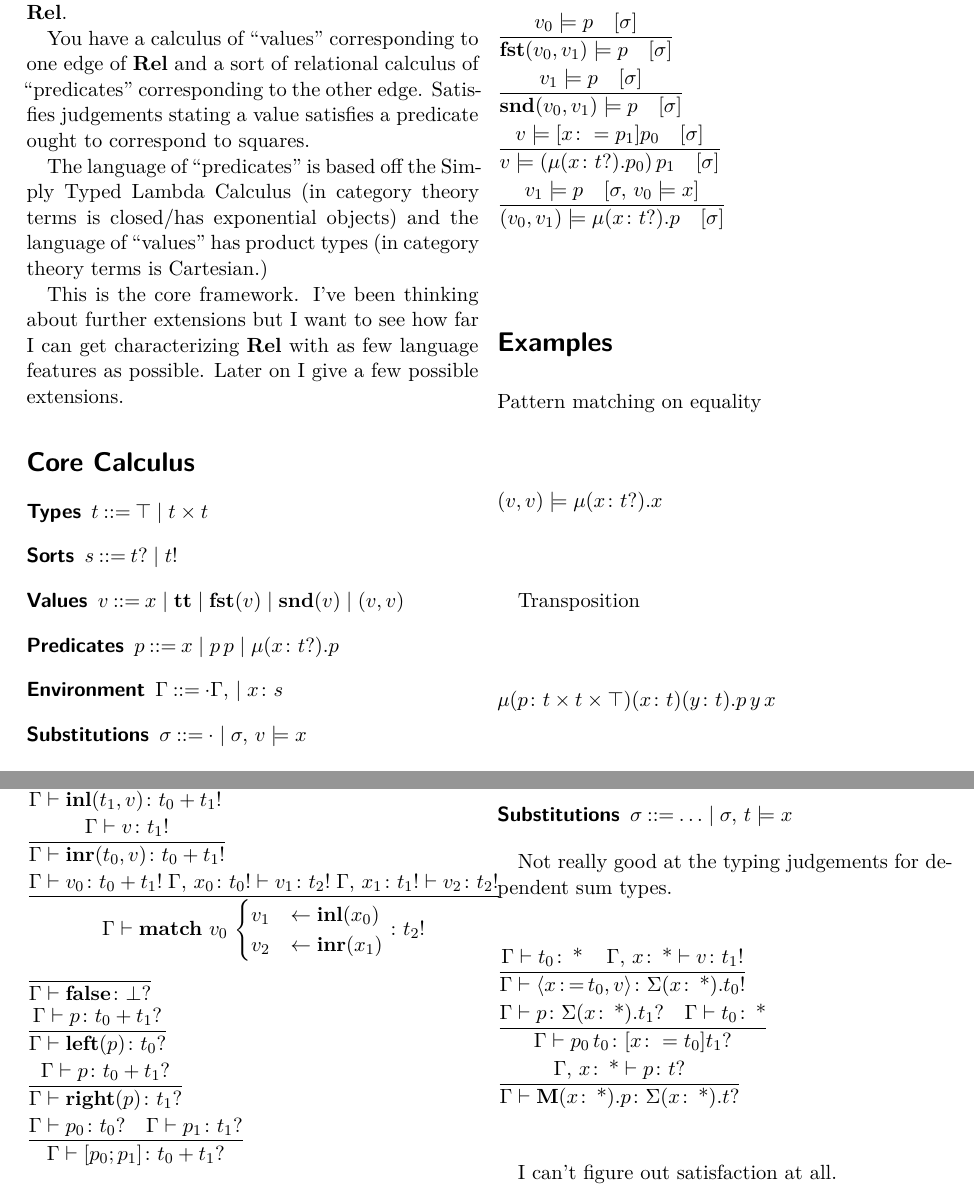
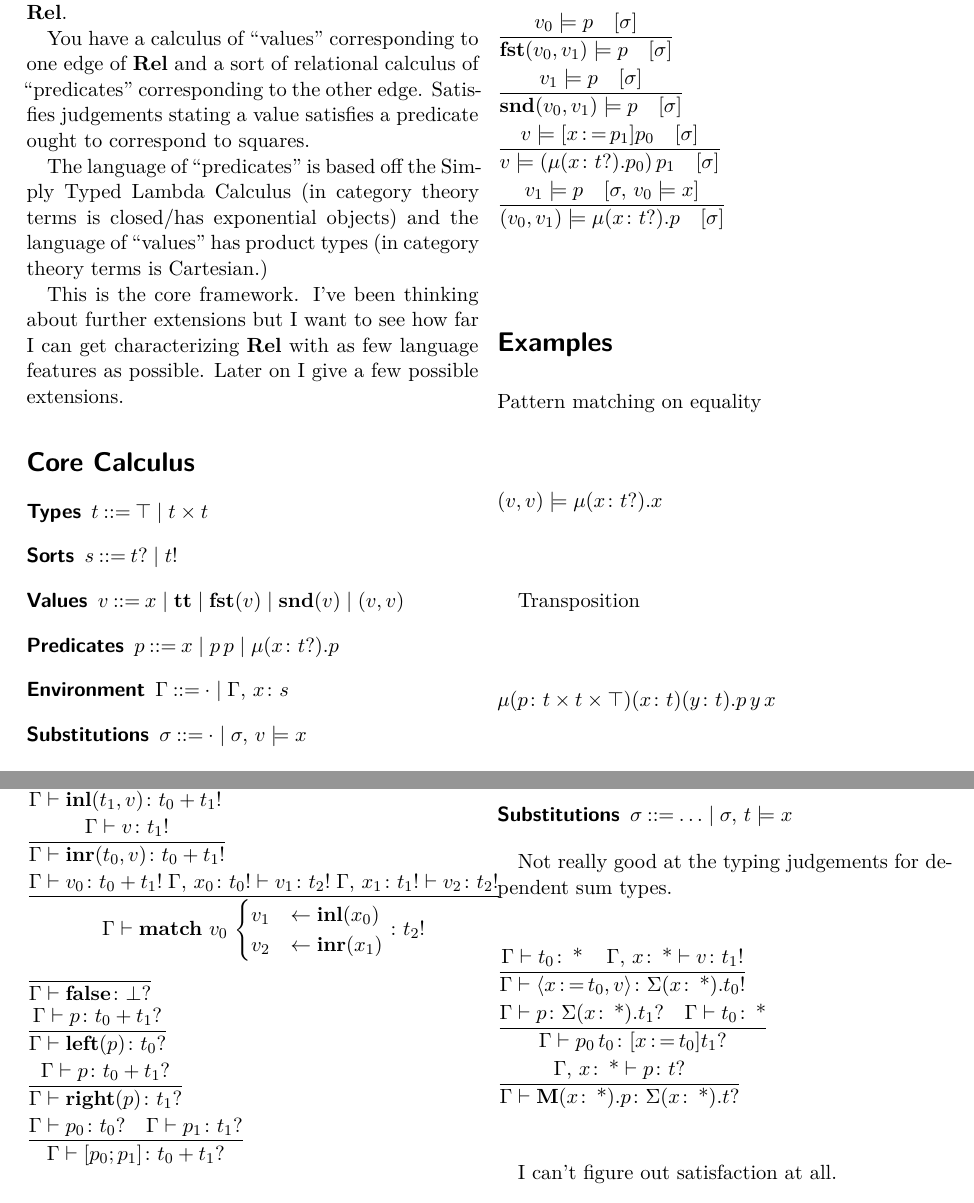
Before and after one commit to mstewartgallus/doublecatrel, a LaTeX document (Rel.tex): two parts of pages 1 and 2 of 2, joined at a grey line, cut so that both start at the same text. Compiled offline with XeLaTeX.

Commit message:
Fix typos

```diff
--- a/Rel.tex
+++ b/Rel.tex
@@ -89,7 +89,7 @@ give a few possible extensions.
 \item[Sorts] \( s \bnfdef t ? \mid t ! \)
 \item[Values] \( v \bnfdef x \mid \coin \mid \fst(v) \mid \snd(v) \mid ( v , v )  \)
 \item[Predicates] \( p \bnfdef x \mid p \, p \mid \mu (x \colon t ?) . p \)
-\item[Environment] \( \Gamma \bnfdef \cdot \Gamma , \, \mid x \colon s  \)
+\item[Environment] \( \Gamma \bnfdef \cdot \mid \Gamma , \, x \colon s  \)
 \item[Substitutions] \( \sigma \bnfdef \cdot \mid \sigma , \, v \models x  \)
 \end{description}
 
@@ -147,7 +147,7 @@ When a value satisfies a predicate (I need a better symbol here.)
   \snd ( v_0 , v_1 ) \models p \quad [\sigma]
 }\\
 \frac{
-  v \models [x \colon= p_1] p_0 \quad [\sigma]
+  v \models [x \update p_1] p_0 \quad [\sigma]
 }{
   v \models ( \mu (x \colon t ?). p_0) \, p_1 \quad [\sigma]
 }\\
@@ -315,7 +315,7 @@ Not really good at the typing judgements for dependent sum types.
   \Gamma \vdash p \colon \Sigma (x\colon \prop). t_1 ? \quad
   \Gamma \vdash t_0 \colon \prop
 }{
-  \Gamma \vdash p_0 \, t_0 \colon [x \colon= t_0] t_1 ?
+  \Gamma \vdash p_0 \, t_0 \colon [x \update t_0] t_1 ?
 }\\
 \frac{
   \Gamma , \, x \colon \prop \vdash p \colon t ?
```
Also changed, not shown: Rel.pdf, Rel.tex (2 more changed lines).
